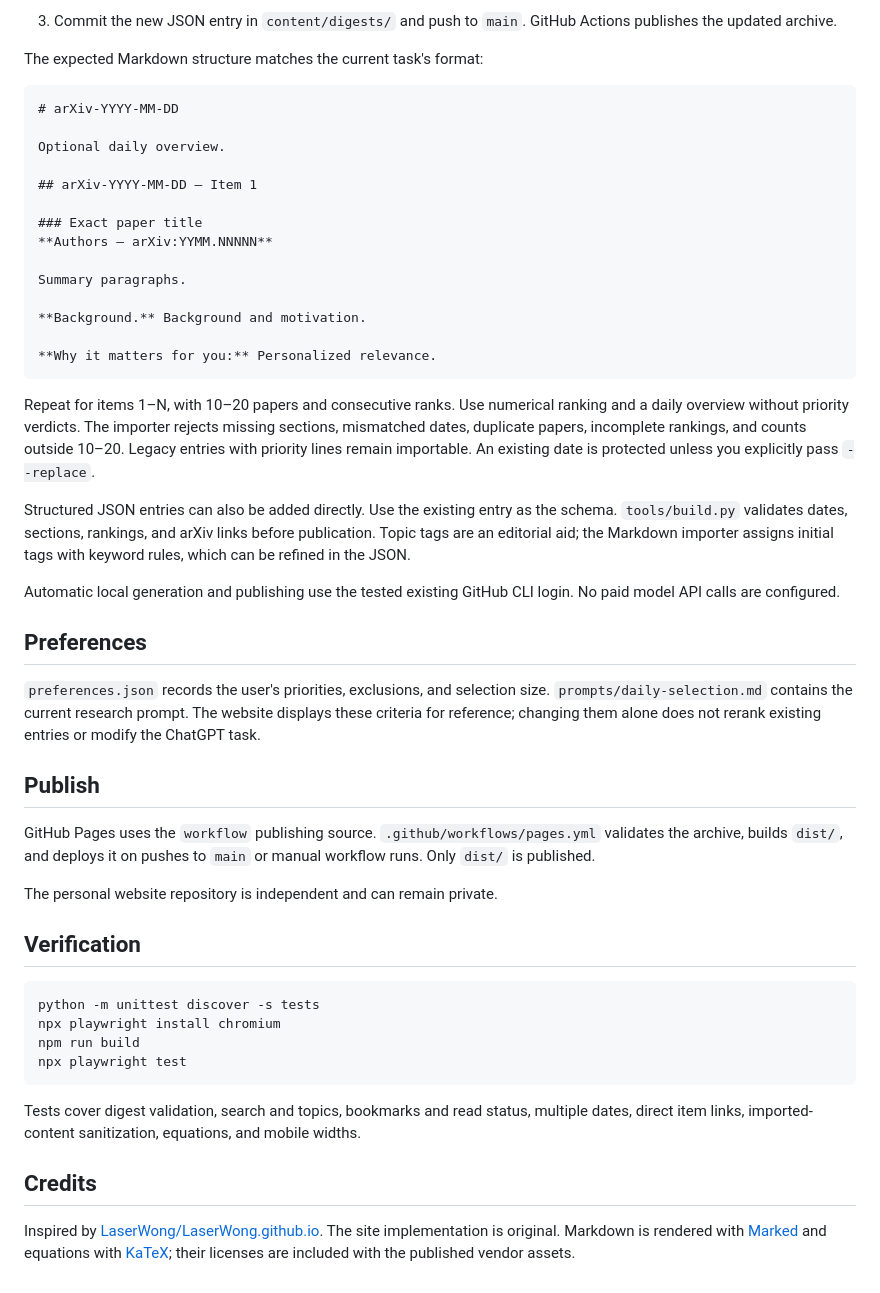
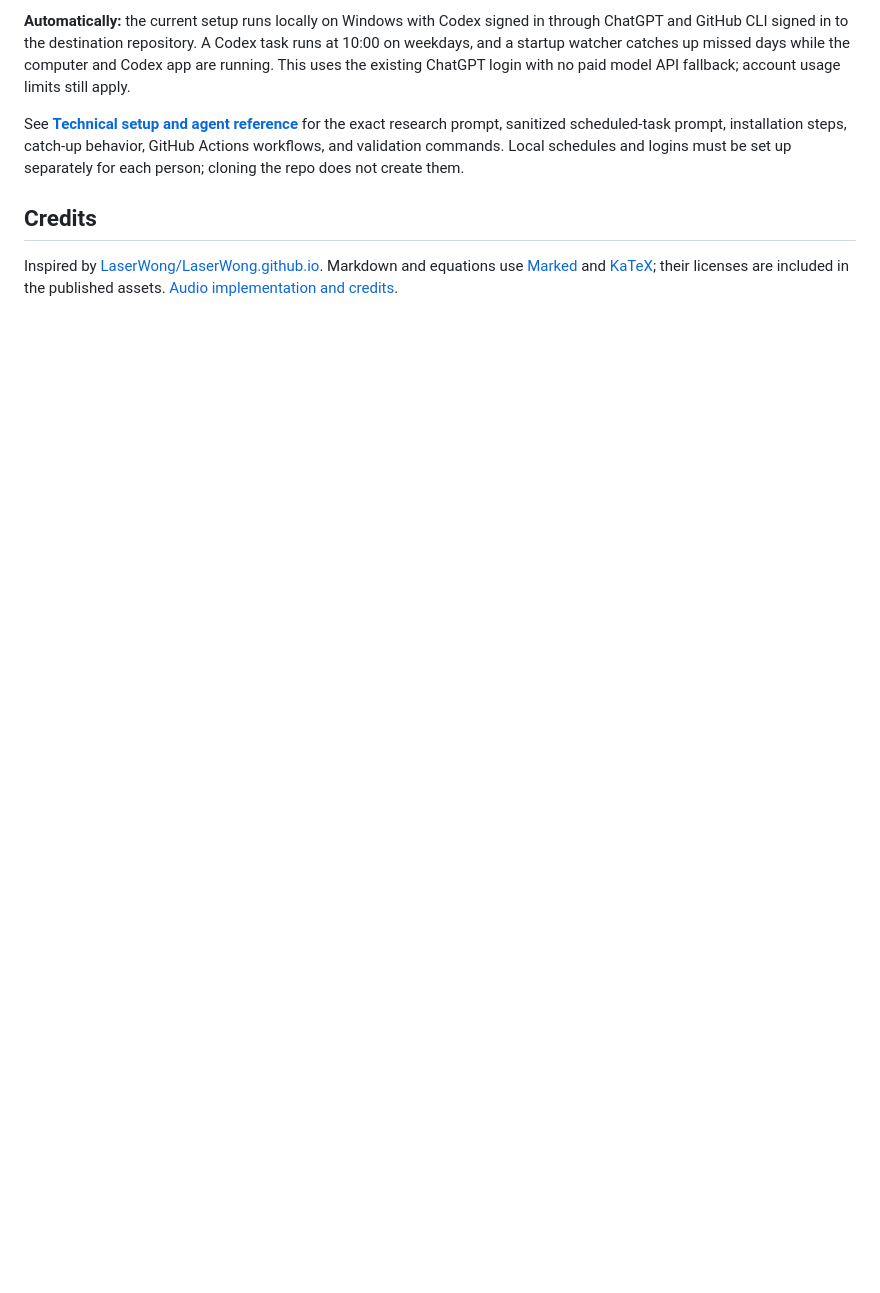
Before and after one commit to zhou-yang-quantum/daily-arXiv, a Markdown page: README.md, the part around one of its changes. Drawn GitHub-style; blank space fills up the shorter version.

````diff
--- a/README.md
+++ b/README.md
@@ -80,52 +64,8 @@ The earlier cloud schedule ran without the repository or private token and was d
 
-3. Commit the new JSON entry in `content/digests/` and push to `main`. GitHub Actions publishes the updated archive.
+**Automatically:** the current setup runs locally on Windows with Codex signed in through ChatGPT and GitHub CLI signed in to the destination repository. A Codex task runs at 10:00 on weekdays, and a startup watcher catches up missed days while the computer and Codex app are running. This uses the existing ChatGPT login with no paid model API fallback; account usage limits still apply.
 
-The expected Markdown structure matches the current task's format:
-
-```markdown
-# arXiv-YYYY-MM-DD
-
-Optional daily overview.
-
-## arXiv-YYYY-MM-DD — Item 1
-
-### Exact paper title
-**Authors — arXiv:YYMM.NNNNN**
-
-Summary paragraphs.
-
-**Background.** Background and motivation.
-
-**Why it matters for you:** Personalized relevance.
-```
-
-Repeat for items 1–N, with 10–20 papers and consecutive ranks. Use numerical ranking and a daily overview without priority verdicts. The importer rejects missing sections, mismatched dates, duplicate papers, incomplete rankings, and counts outside 10–20. Legacy entries with priority lines remain importable. An existing date is protected unless you explicitly pass `--replace`.
-
-Structured JSON entries can also be added directly. Use the existing entry as the schema. `tools/build.py` validates dates, sections, rankings, and arXiv links before publication. Topic tags are an editorial aid; the Markdown importer assigns initial tags with keyword rules, which can be refined in the JSON.
-
-Automatic local generation and publishing use the tested existing GitHub CLI login. No paid model API calls are configured.
-
-## Preferences
-
-`preferences.json` records the user's priorities, exclusions, and selection size. `prompts/daily-selection.md` contains the current research prompt. The website displays these criteria for reference; changing them alone does not rerank existing entries or modify the ChatGPT task.
-
-## Publish
-
-GitHub Pages uses the `workflow` publishing source. `.github/workflows/pages.yml` validates the archive, builds `dist/`, and deploys it on pushes to `main` or manual workflow runs. Only `dist/` is published.
-
-The personal website repository is independent and can remain private.
-
-## Verification
-
-```sh
-python -m unittest discover -s tests
-npx playwright install chromium
-npm run build
-npx playwright test
-```
-
-Tests cover digest validation, search and topics, bookmarks and read status, multiple dates, direct item links, imported-content sanitization, equations, and mobile widths.
+See **[Technical setup and agent reference](docs/technical-setup.md)** for the exact research prompt, sanitized scheduled-task prompt, installation steps, catch-up behavior, GitHub Actions workflows, and validation commands. Local schedules and logins must be set up separately for each person; cloning the repo does not create them.
 
 ## Credits
 
-Inspired by [LaserWong/LaserWong.github.io](https://github.com/LaserWong/LaserWong.github.io). The site implementation is original. Markdown is rendered with [Marked](https://github.com/markedjs/marked) and equations with [KaTeX](https://github.com/KaTeX/KaTeX); their licenses are included with the published vendor assets.
+Inspired by [LaserWong/LaserWong.github.io](https://github.com/LaserWong/LaserWong.github.io). Markdown and equations use [Marked](https://github.com/markedjs/marked) and [KaTeX](https://github.com/KaTeX/KaTeX); their licenses are included in the published assets. [Audio implementation and credits](audio/README.md).
````
Also changed, not shown: other parts of README.md (+33 -49 lines), docs/technical-setup.md (added, +163 -0 lines).
